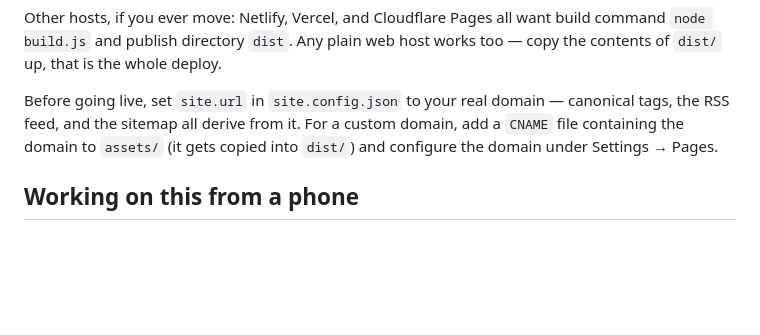
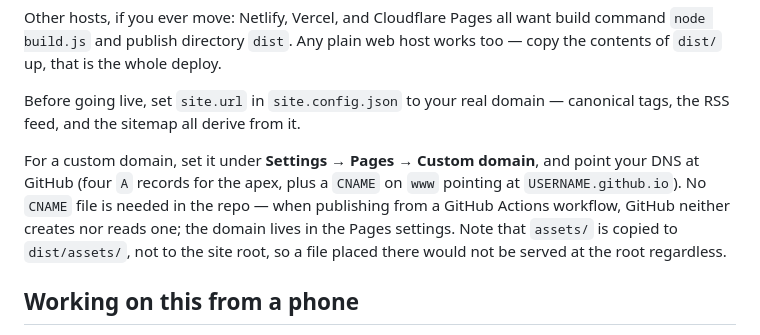
Before and after one commit to chenergy/jonathanchien.com, a Markdown page: README.md, the part around the change. Rendered like a GitHub page; blank space fills up the shorter version.

Commit message:
Correct custom-domain instructions in README
The README told you to drop a CNAME file in assets/. Two problems:

1. GitHub ignores CNAME files entirely when publishing from a custom
   Actions workflow, which is how this site deploys. The custom domain
   is configured in Settings -> Pages instead.
2. build.js copies assets/ to dist/assets/, not to the site root, so the
   file would have landed at /assets/CNAME and never been read anyway.

Replaces it with the DNS records actually needed.

Co-Authored-By: Claude Opus 5 <noreply@anthropic.com>

```diff
--- a/README.md
+++ b/README.md
@@ -113,9 +113,15 @@ build command `node build.js` and publish directory `dist`. Any plain web host
 works too — copy the contents of `dist/` up, that is the whole deploy.
 
 Before going live, set `site.url` in `site.config.json` to your real domain —
-canonical tags, the RSS feed, and the sitemap all derive from it. For a custom
-domain, add a `CNAME` file containing the domain to `assets/` (it gets copied
-into `dist/`) and configure the domain under Settings → Pages.
+canonical tags, the RSS feed, and the sitemap all derive from it.
+
+For a custom domain, set it under **Settings → Pages → Custom domain**, and point
+your DNS at GitHub (four `A` records for the apex, plus a `CNAME` on `www`
+pointing at `USERNAME.github.io`). No `CNAME` file is needed in the repo — when
+publishing from a GitHub Actions workflow, GitHub neither creates nor reads one;
+the domain lives in the Pages settings. Note that `assets/` is copied to
+`dist/assets/`, not to the site root, so a file placed there would not be served
+at the root regardless.
 
 ## Working on this from a phone
 
```
